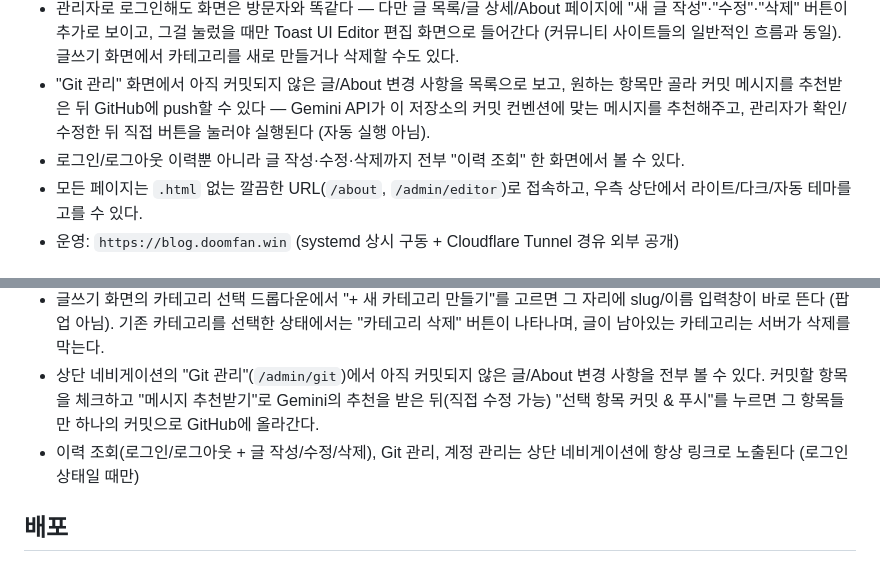
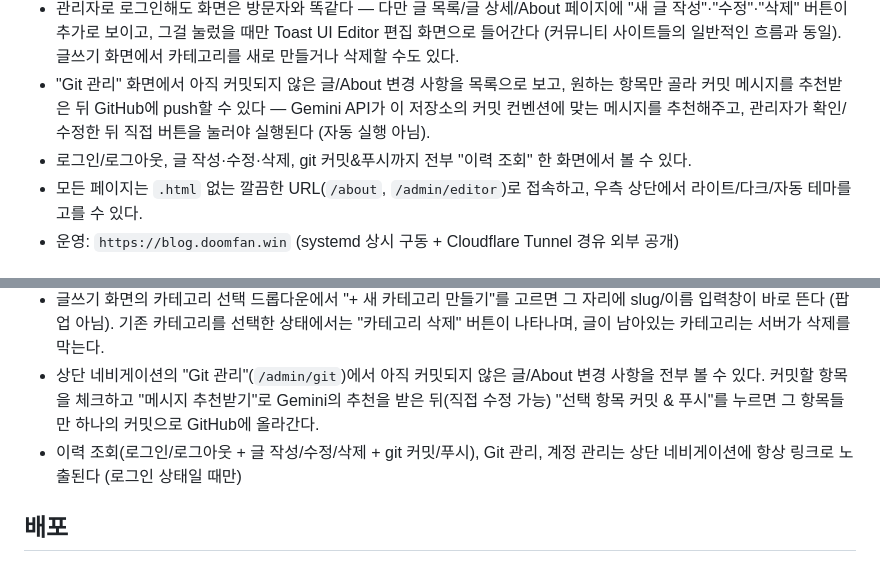
Before and after one commit to dngur521/portfolio-blog, a Markdown page: README.md, 2 parts joined by grey strips. GitHub-like rendering.

Commit message:
📝 docs: README에 이력 조회의 git 커밋&푸시 항목 반영 누락분 추가

```diff
--- a/README.md
+++ b/README.md
@@ -6,7 +6,7 @@ Markdown 기반 개인 포트폴리오 블로그. 글 본문은 파일시스템
 - 전체 글 목록과 "이력 조회" 화면은 10/25/50개씩 페이지를 나눠서 볼 수 있다.
 - 관리자로 로그인해도 화면은 방문자와 똑같다 — 다만 글 목록/글 상세/About 페이지에 "새 글 작성"·"수정"·"삭제" 버튼이 추가로 보이고, 그걸 눌렀을 때만 Toast UI Editor 편집 화면으로 들어간다 (커뮤니티 사이트들의 일반적인 흐름과 동일). 글쓰기 화면에서 카테고리를 새로 만들거나 삭제할 수도 있다.
 - "Git 관리" 화면에서 아직 커밋되지 않은 글/About 변경 사항을 목록으로 보고, 원하는 항목만 골라 커밋 메시지를 추천받은 뒤 GitHub에 push할 수 있다 — Gemini API가 이 저장소의 커밋 컨벤션에 맞는 메시지를 추천해주고, 관리자가 확인/수정한 뒤 직접 버튼을 눌러야 실행된다 (자동 실행 아님).
-- 로그인/로그아웃 이력뿐 아니라 글 작성·수정·삭제까지 전부 "이력 조회" 한 화면에서 볼 수 있다.
+- 로그인/로그아웃, 글 작성·수정·삭제, git 커밋&푸시까지 전부 "이력 조회" 한 화면에서 볼 수 있다.
 - 모든 페이지는 `.html` 없는 깔끔한 URL(`/about`, `/admin/editor`)로 접속하고, 우측 상단에서 라이트/다크/자동 테마를 고를 수 있다.
 - 운영: `https://blog.doomfan.win` (systemd 상시 구동 + Cloudflare Tunnel 경유 외부 공개)
 
@@ -78,7 +78,7 @@ npm start       # 프로덕션
 - About 페이지: "수정" 버튼이 나타난다 → `/admin/about`
 - 글쓰기 화면의 카테고리 선택 드롭다운에서 "+ 새 카테고리 만들기"를 고르면 그 자리에 slug/이름 입력창이 바로 뜬다 (팝업 아님). 기존 카테고리를 선택한 상태에서는 "카테고리 삭제" 버튼이 나타나며, 글이 남아있는 카테고리는 서버가 삭제를 막는다.
 - 상단 네비게이션의 "Git 관리"(`/admin/git`)에서 아직 커밋되지 않은 글/About 변경 사항을 전부 볼 수 있다. 커밋할 항목을 체크하고 "메시지 추천받기"로 Gemini의 추천을 받은 뒤(직접 수정 가능) "선택 항목 커밋 & 푸시"를 누르면 그 항목들만 하나의 커밋으로 GitHub에 올라간다.
-- 이력 조회(로그인/로그아웃 + 글 작성/수정/삭제), Git 관리, 계정 관리는 상단 네비게이션에 항상 링크로 노출된다 (로그인 상태일 때만)
+- 이력 조회(로그인/로그아웃 + 글 작성/수정/삭제 + git 커밋/푸시), Git 관리, 계정 관리는 상단 네비게이션에 항상 링크로 노출된다 (로그인 상태일 때만)
 
 ## 배포
 
```
